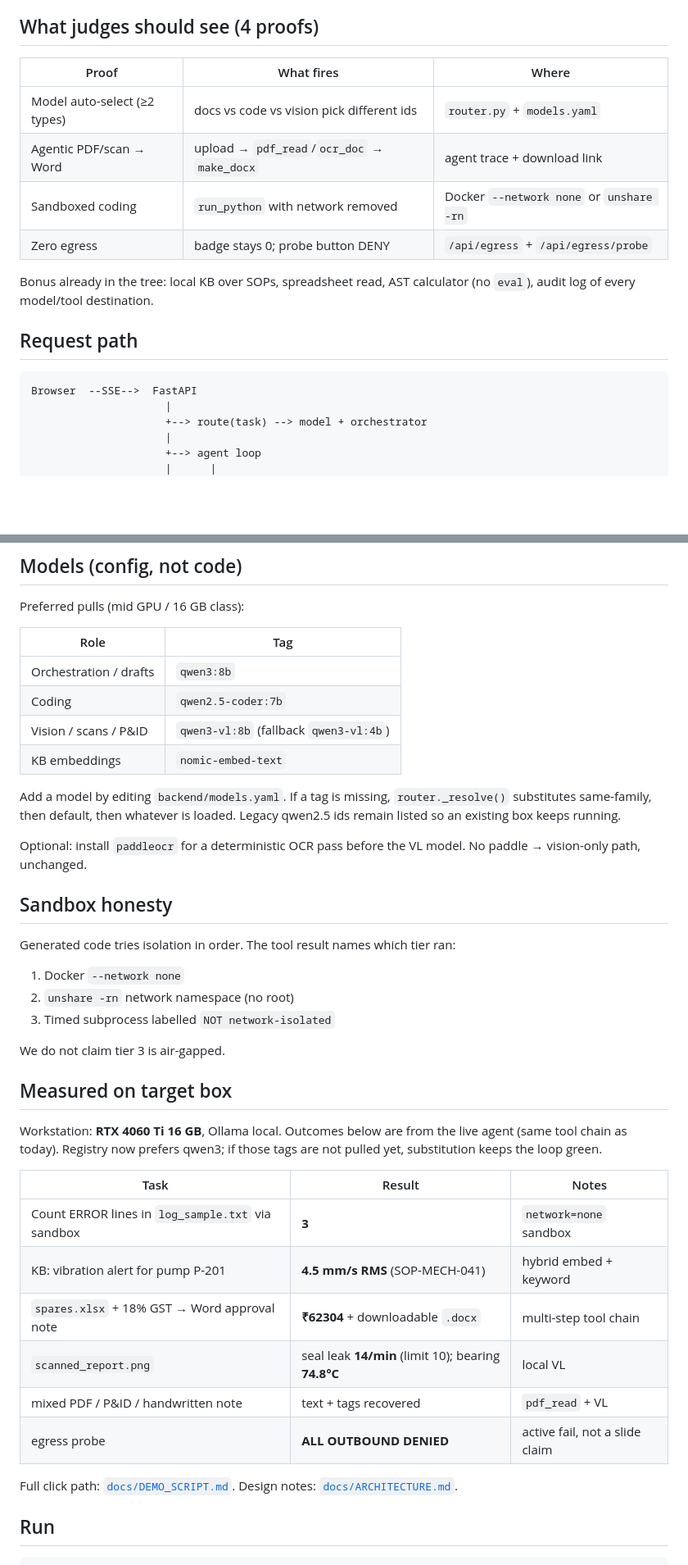
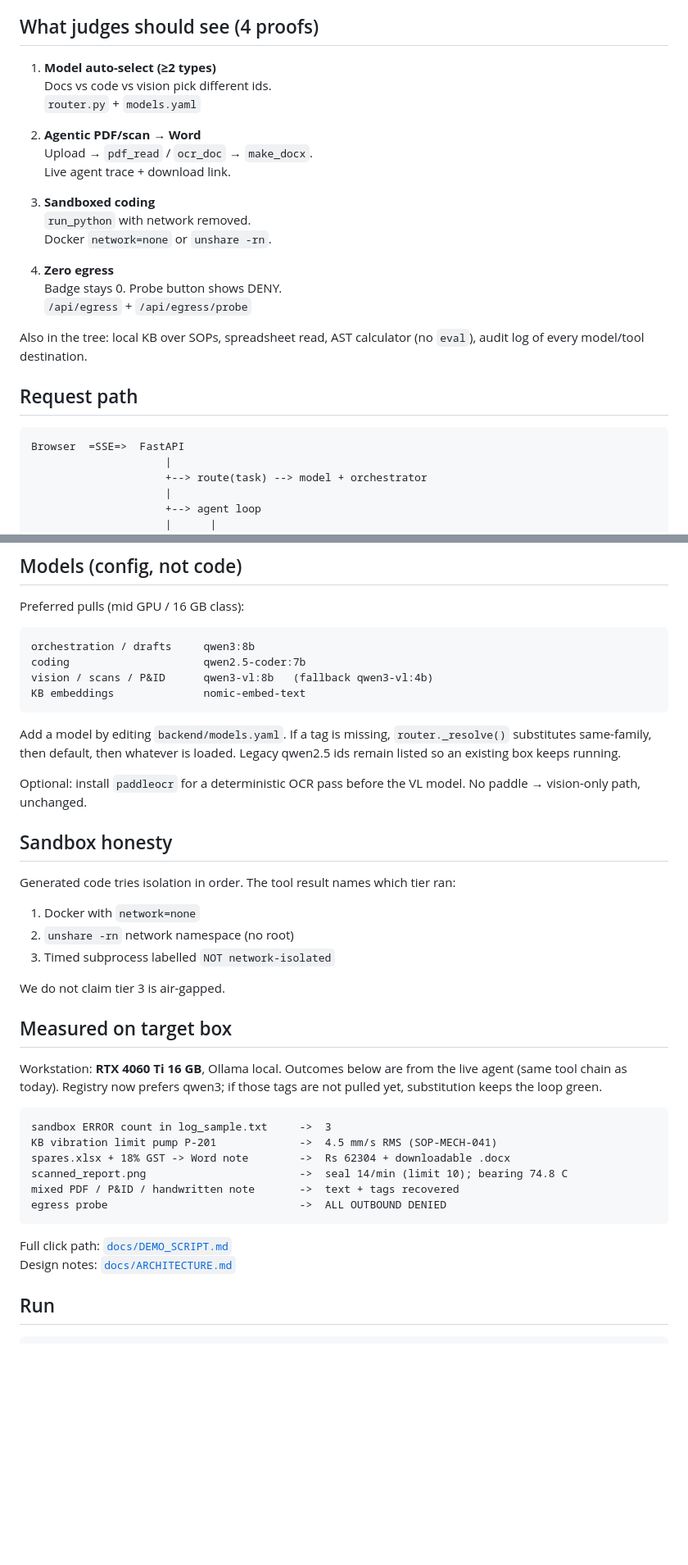
Before and after one commit to Harsha081459/SIH26117, a Markdown page: README.md, 2 parts joined by grey strips. Shown at 82% size. GitHub-like rendering; blank space fills up the shorter version.

Commit message:
Polish README: drop markdown table rules and double-dash arrows

````diff
--- a/README.md
+++ b/README.md
@@ -34,19 +34,28 @@ This repo is the on-prem answer the PS asks for: open weights, real tools, agent
 
 ## What judges should see (4 proofs)
 
-| Proof | What fires | Where |
-| --- | --- | --- |
-| Model auto-select (≥2 types) | docs vs code vs vision pick different ids | `router.py` + `models.yaml` |
-| Agentic PDF/scan → Word | upload → `pdf_read`/`ocr_doc` → `make_docx` | agent trace + download link |
-| Sandboxed coding | `run_python` with network removed | Docker `--network none` or `unshare -rn` |
-| Zero egress | badge stays 0; probe button DENY | `/api/egress` + `/api/egress/probe` |
+1. **Model auto-select (≥2 types)**
+   Docs vs code vs vision pick different ids.
+   `router.py` + `models.yaml`
 
-Bonus already in the tree: local KB over SOPs, spreadsheet read, AST calculator (no `eval`), audit log of every model/tool destination.
+2. **Agentic PDF/scan → Word**
+   Upload → `pdf_read` / `ocr_doc` → `make_docx`.
+   Live agent trace + download link.
+
+3. **Sandboxed coding**
+   `run_python` with network removed.
+   Docker `network=none` or `unshare -rn`.
+
+4. **Zero egress**
+   Badge stays 0. Probe button shows DENY.
+   `/api/egress` + `/api/egress/probe`
+
+Also in the tree: local KB over SOPs, spreadsheet read, AST calculator (no `eval`), audit log of every model/tool destination.
 
 ## Request path
 
 ```
-Browser  --SSE-->  FastAPI
+Browser  =SSE=>  FastAPI
                      |
                      +--> route(task) --> model + orchestrator
                      |
@@ -68,12 +77,12 @@ Vision tasks: VL model reads the image; reasoning model drives the loop. Both sh
 
 Preferred pulls (mid GPU / 16 GB class):
 
-| Role | Tag |
-| --- | --- |
-| Orchestration / drafts | `qwen3:8b` |
-| Coding | `qwen2.5-coder:7b` |
-| Vision / scans / P&ID | `qwen3-vl:8b` (fallback `qwen3-vl:4b`) |
-| KB embeddings | `nomic-embed-text` |
+```
+orchestration / drafts     qwen3:8b
+coding                     qwen2.5-coder:7b
+vision / scans / P&ID      qwen3-vl:8b   (fallback qwen3-vl:4b)
+KB embeddings              nomic-embed-text
+```
 
 Add a model by editing `backend/models.yaml`. If a tag is missing, `router._resolve()` substitutes same-family, then default, then whatever is loaded. Legacy qwen2.5 ids remain listed so an existing box keeps running.
 
@@ -83,7 +92,7 @@ Optional: install `paddleocr` for a deterministic OCR pass before the VL model.
 
 Generated code tries isolation in order. The tool result names which tier ran:
 
-1. Docker `--network none`
+1. Docker with `network=none`
 2. `unshare -rn` network namespace (no root)
 3. Timed subprocess labelled `NOT network-isolated`
 
@@ -93,16 +102,17 @@ We do not claim tier 3 is air-gapped.
 
 Workstation: **RTX 4060 Ti 16 GB**, Ollama local. Outcomes below are from the live agent (same tool chain as today). Registry now prefers qwen3; if those tags are not pulled yet, substitution keeps the loop green.
 
-| Task | Result | Notes |
-| --- | --- | --- |
-| Count ERROR lines in `log_sample.txt` via sandbox | **3** | `network=none` sandbox |
-| KB: vibration alert for pump P-201 | **4.5 mm/s RMS** (SOP-MECH-041) | hybrid embed + keyword |
-| `spares.xlsx` + 18% GST → Word approval note | **₹62304** + downloadable `.docx` | multi-step tool chain |
-| `scanned_report.png` | seal leak **14/min** (limit 10); bearing **74.8°C** | local VL |
-| mixed PDF / P&ID / handwritten note | text + tags recovered | `pdf_read` + VL |
-| egress probe | **ALL OUTBOUND DENIED** | active fail, not a slide claim |
+```
+sandbox ERROR count in log_sample.txt     ->  3
+KB vibration limit pump P-201             ->  4.5 mm/s RMS (SOP-MECH-041)
+spares.xlsx + 18% GST -> Word note        ->  Rs 62304 + downloadable .docx
+scanned_report.png                        ->  seal 14/min (limit 10); bearing 74.8 C
+mixed PDF / P&ID / handwritten note       ->  text + tags recovered
+egress probe                              ->  ALL OUTBOUND DENIED
+```
 
-Full click path: [`docs/DEMO_SCRIPT.md`](docs/DEMO_SCRIPT.md). Design notes: [`docs/ARCHITECTURE.md`](docs/ARCHITECTURE.md).
+Full click path: [`docs/DEMO_SCRIPT.md`](docs/DEMO_SCRIPT.md)
+Design notes: [`docs/ARCHITECTURE.md`](docs/ARCHITECTURE.md)
 
 ## Run
 
````
